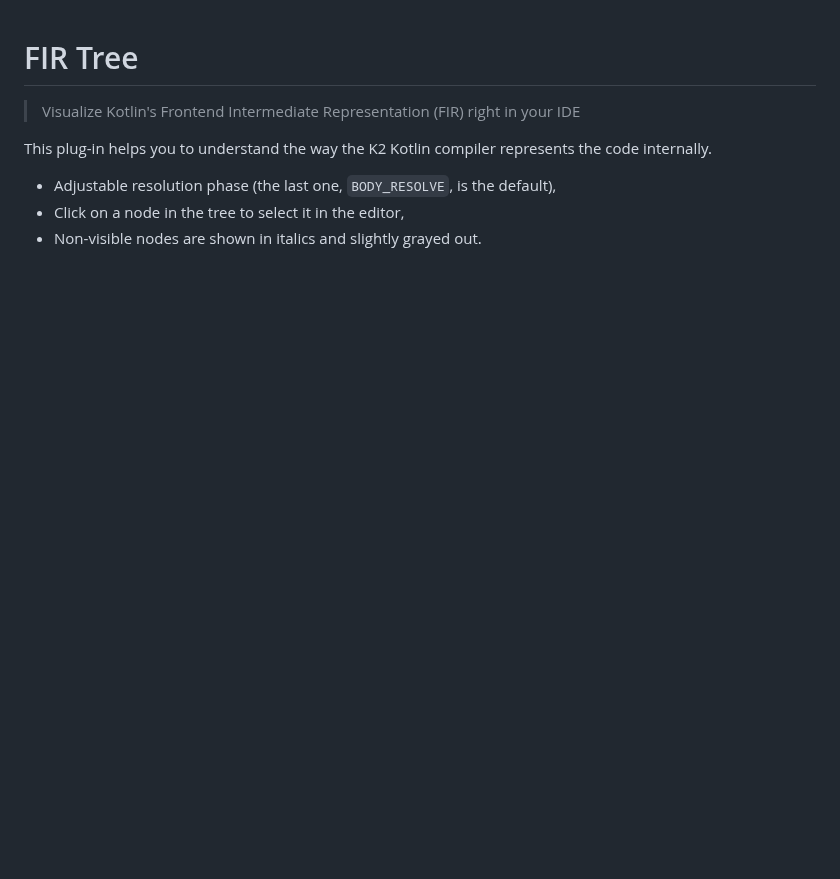
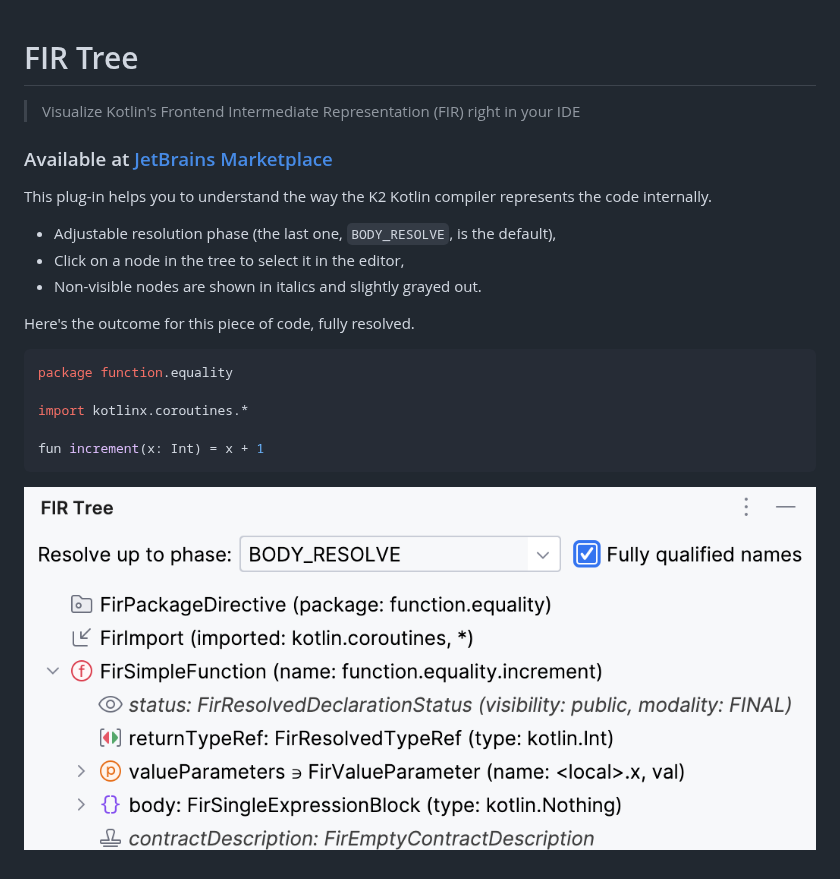
Before and after one commit to serras/fir-tree, a Markdown page: README.md, the part around the change. GitHub-like rendering; pictures changed too: images/example.png (added); blank space fills up the shorter version.

Commit message:
Add link to Marketplace

````diff
--- a/README.md
+++ b/README.md
@@ -1,9 +1,23 @@
 # FIR Tree
 
 > Visualize Kotlin's Frontend Intermediate Representation (FIR) right in your IDE
+
+### Available at [JetBrains Marketplace](https://plugins.jetbrains.com/plugin/23270-fir-tree)
 
 This plug-in helps you to understand the way the K2 Kotlin compiler represents the code internally.
 
 - Adjustable resolution phase (the last one, `BODY_RESOLVE`, is the default),
 - Click on a node in the tree to select it in the editor,
 - Non-visible nodes are shown in italics and slightly grayed out.
+
+Here's the outcome for this piece of code, fully resolved.
+
+```kotlin
+package function.equality
+
+import kotlinx.coroutines.*
+
+fun increment(x: Int) = x + 1
+```
+
+![FIR tree of the code above](images/example.png)
````
